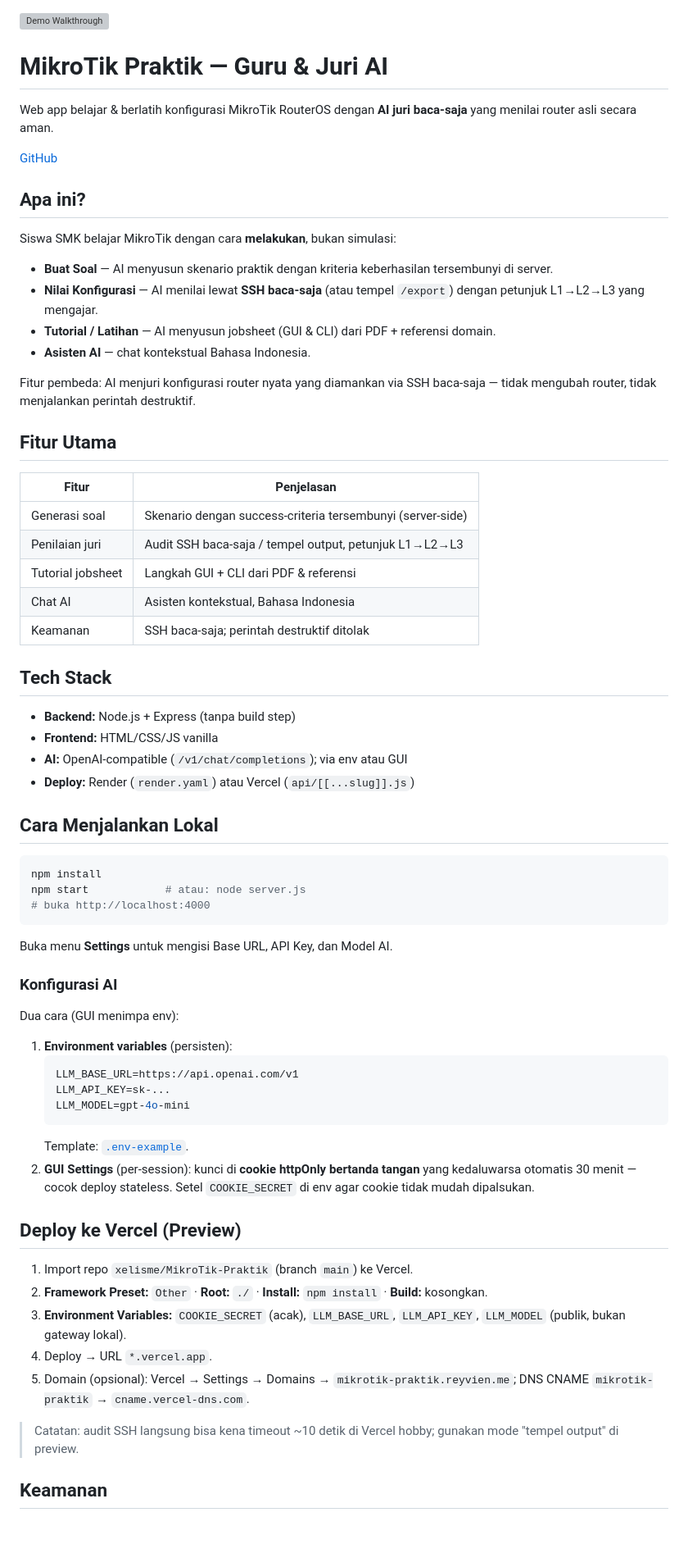
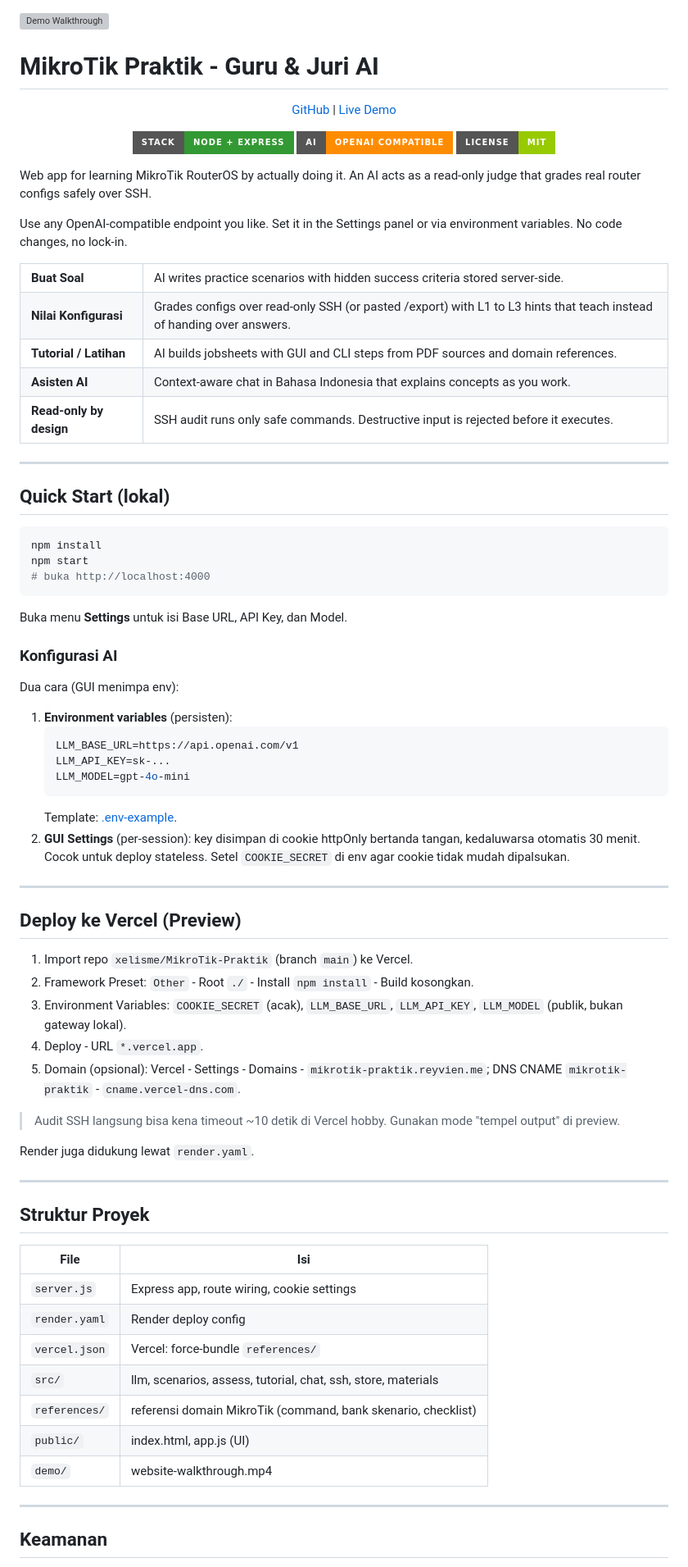
Before and after one commit to xelisme/MikroTik-Praktik, a Markdown page: README.md, the part around one of its changes. Shown at 82% size. GitHub-like rendering; badges without logos; blank space fills up the shorter version; grey boxes are pictures that could not be loaded.

Commit message:
restyle readme after hermes-agent

````diff
--- a/README.md
+++ b/README.md
@@ -1,48 +1,41 @@
 ![Demo Walkthrough](https://github.com/user-attachments/assets/97c946a8-39b4-4318-b9f9-39b9eeeeb6ab)
 
-# MikroTik Praktik — Guru & Juri AI
+# MikroTik Praktik - Guru & Juri AI
 
-Web app belajar & berlatih konfigurasi MikroTik RouterOS dengan **AI juri baca-saja** yang menilai router asli secara aman.
+<p align="center">
+  <a href="https://github.com/xelisme/MikroTik-Praktik">GitHub</a> |
+  <a href="https://mikrotik-praktik.reyvien.me">Live Demo</a>
+</p>
 
-[GitHub](https://github.com/xelisme/MikroTik-Praktik)
+<p align="center">
+  <img src="https://img.shields.io/badge/Stack-Node%20%2B%20Express-339933?style=for-the-badge" alt="Stack"/>
+  <img src="https://img.shields.io/badge/AI-OpenAI%20compatible-FF8C00?style=for-the-badge" alt="AI"/>
+  <img src="https://img.shields.io/badge/License-MIT-green?style=for-the-badge" alt="License"/>
+</p>
 
-## Apa ini?
+Web app for learning MikroTik RouterOS by actually doing it. An AI acts as a read-only judge that grades real router configs safely over SSH.
 
-Siswa SMK belajar MikroTik dengan cara **melakukan**, bukan simulasi:
+Use any OpenAI-compatible endpoint you like. Set it in the Settings panel or via environment variables. No code changes, no lock-in.
 
-- **Buat Soal** — AI menyusun skenario praktik dengan kriteria keberhasilan tersembunyi di server.
-- **Nilai Konfigurasi** — AI menilai lewat **SSH baca-saja** (atau tempel `/export`) dengan petunjuk L1→L2→L3 yang mengajar.
-- **Tutorial / Latihan** — AI menyusun jobsheet (GUI & CLI) dari PDF + referensi domain.
-- **Asisten AI** — chat kontekstual Bahasa Indonesia.
+<table>
+<tr><td><b>Buat Soal</b></td><td>AI writes practice scenarios with hidden success criteria stored server-side.</td></tr>
+<tr><td><b>Nilai Konfigurasi</b></td><td>Grades configs over read-only SSH (or pasted /export) with L1 to L3 hints that teach instead of handing over answers.</td></tr>
+<tr><td><b>Tutorial / Latihan</b></td><td>AI builds jobsheets with GUI and CLI steps from PDF sources and domain references.</td></tr>
+<tr><td><b>Asisten AI</b></td><td>Context-aware chat in Bahasa Indonesia that explains concepts as you work.</td></tr>
+<tr><td><b>Read-only by design</b></td><td>SSH audit runs only safe commands. Destructive input is rejected before it executes.</td></tr>
+</table>
 
-Fitur pembeda: AI menjuri konfigurasi router nyata yang diamankan via SSH baca-saja — tidak mengubah router, tidak menjalankan perintah destruktif.
+---
 
-## Fitur Utama
-
-| Fitur | Penjelasan |
-|-------|-----------|
-| Generasi soal | Skenario dengan success-criteria tersembunyi (server-side) |
-| Penilaian juri | Audit SSH baca-saja / tempel output, petunjuk L1→L2→L3 |
-| Tutorial jobsheet | Langkah GUI + CLI dari PDF & referensi |
-| Chat AI | Asisten kontekstual, Bahasa Indonesia |
-| Keamanan | SSH baca-saja; perintah destruktif ditolak |
-
-## Tech Stack
-
-- **Backend:** Node.js + Express (tanpa build step)
-- **Frontend:** HTML/CSS/JS vanilla
-- **AI:** OpenAI-compatible (`/v1/chat/completions`); via env atau GUI
-- **Deploy:** Render (`render.yaml`) atau Vercel (`api/[[...slug]].js`)
-
-## Cara Menjalankan Lokal
+## Quick Start (lokal)
 
 ```bash
 npm install
-npm start            # atau: node server.js
+npm start
 # buka http://localhost:4000
 ```
 
-Buka menu **Settings** untuk mengisi Base URL, API Key, dan Model AI.
+Buka menu **Settings** untuk isi Base URL, API Key, dan Model.
 
 ### Konfigurasi AI
 
@@ -54,18 +47,38 @@ Dua cara (GUI menimpa env):
    LLM_API_KEY=sk-...
    LLM_MODEL=gpt-4o-mini
    ```
-   Template: [`.env-example`](.env-example).
-2. **GUI Settings** (per-session): kunci di **cookie httpOnly bertanda tangan** yang kedaluwarsa otomatis 30 menit — cocok deploy stateless. Setel `COOKIE_SECRET` di env agar cookie tidak mudah dipalsukan.
+   Template: [.env-example](.env-example).
+2. **GUI Settings** (per-session): key disimpan di cookie httpOnly bertanda tangan, kedaluwarsa otomatis 30 menit. Cocok untuk deploy stateless. Setel `COOKIE_SECRET` di env agar cookie tidak mudah dipalsukan.
+
+---
 
 ## Deploy ke Vercel (Preview)
 
 1. Import repo `xelisme/MikroTik-Praktik` (branch `main`) ke Vercel.
-2. **Framework Preset:** `Other` · **Root:** `./` · **Install:** `npm install` · **Build:** kosongkan.
-3. **Environment Variables:** `COOKIE_SECRET` (acak), `LLM_BASE_URL`, `LLM_API_KEY`, `LLM_MODEL` (publik, bukan gateway lokal).
-4. Deploy → URL `*.vercel.app`.
-5. Domain (opsional): Vercel → Settings → Domains → `mikrotik-praktik.reyvien.me`; DNS CNAME `mikrotik-praktik` → `cname.vercel-dns.com`.
+2. Framework Preset: `Other` - Root `./` - Install `npm install` - Build kosongkan.
+3. Environment Variables: `COOKIE_SECRET` (acak), `LLM_BASE_URL`, `LLM_API_KEY`, `LLM_MODEL` (publik, bukan gateway lokal).
+4. Deploy - URL `*.vercel.app`.
+5. Domain (opsional): Vercel - Settings - Domains - `mikrotik-praktik.reyvien.me`; DNS CNAME `mikrotik-praktik` - `cname.vercel-dns.com`.
 
-> Catatan: audit SSH langsung bisa kena timeout ~10 detik di Vercel hobby; gunakan mode "tempel output" di preview.
+> Audit SSH langsung bisa kena timeout ~10 detik di Vercel hobby. Gunakan mode "tempel output" di preview.
+
+Render juga didukung lewat `render.yaml`.
+
+---
+
+## Struktur Proyek
+
+| File | Isi |
+|------|-----|
+| `server.js` | Express app, route wiring, cookie settings |
+| `render.yaml` | Render deploy config |
+| `vercel.json` | Vercel: force-bundle `references/` |
+| `src/` | llm, scenarios, assess, tutorial, chat, ssh, store, materials |
+| `references/` | referensi domain MikroTik (command, bank skenario, checklist) |
+| `public/` | index.html, app.js (UI) |
+| `demo/` | website-walkthrough.mp4 |
+
+---
 
 ## Keamanan
 
````
Also changed, not shown: other parts of README.md (+7 -24 lines).
